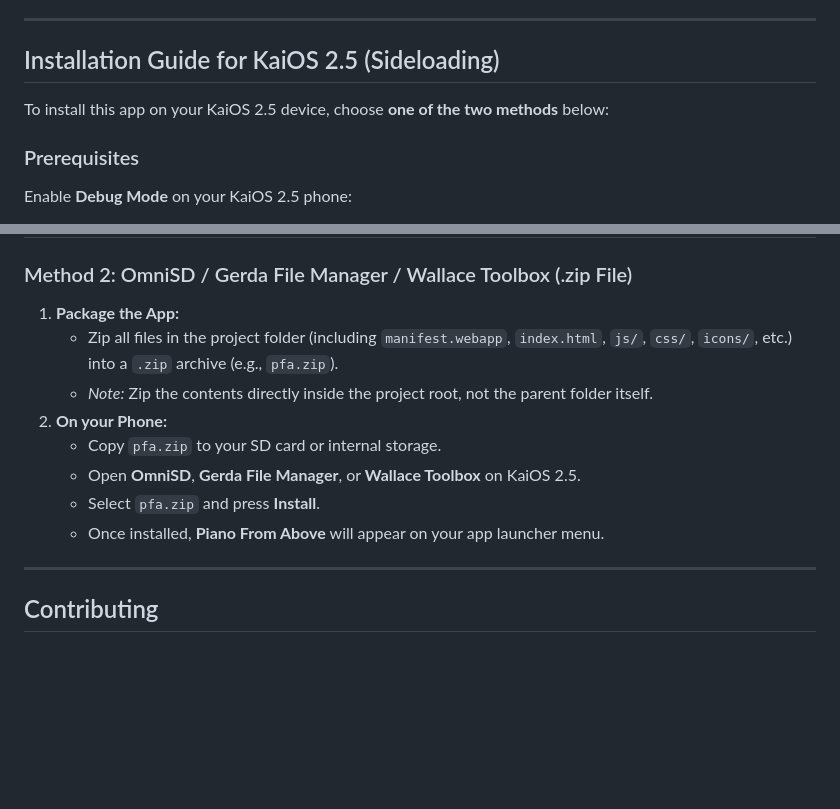
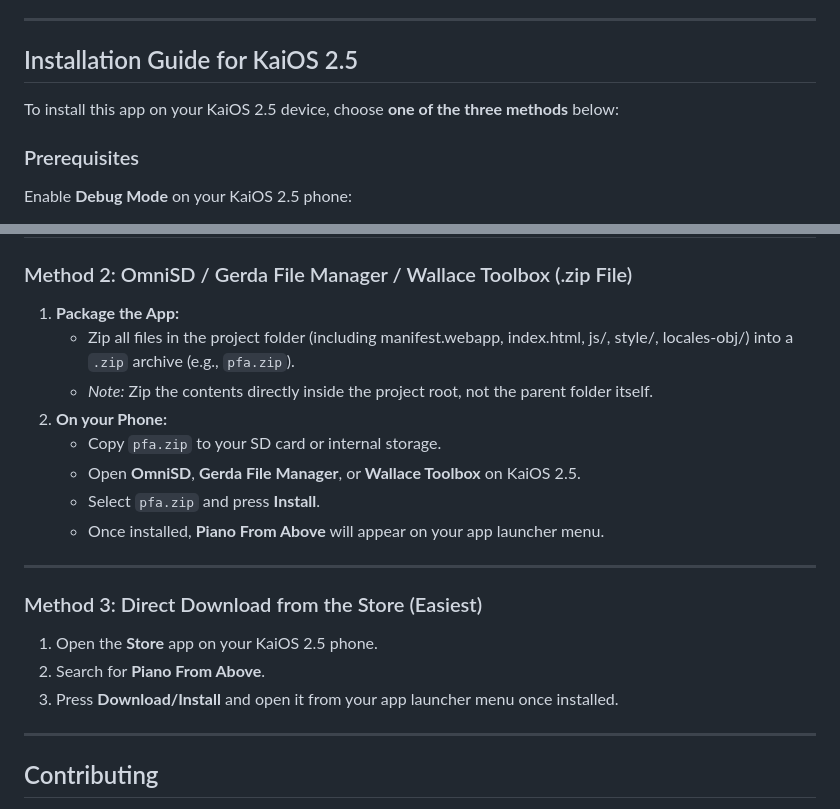
Before and after one commit to dotrihoang2012/PFA_for_KaiOS, a Markdown page: README.md, 2 parts joined by grey strips. Drawn GitHub-style; blank space fills up the shorter version.

Commit message:
README: store install method, install title, zip contents

```diff
--- a/README.md
+++ b/README.md
@@ -32,9 +32,9 @@ This project focuses on optimizing the Canvas rendering pipeline to smoothly dis
 
 ---
 
-## Installation Guide for KaiOS 2.5 (Sideloading)
+## Installation Guide for KaiOS 2.5
 
-To install this app on your KaiOS 2.5 device, choose **one of the two methods** below:
+To install this app on your KaiOS 2.5 device, choose **one of the three methods** below:
 
 ### Prerequisites
 Enable **Debug Mode** on your KaiOS 2.5 phone:
@@ -69,13 +69,21 @@ Enable **Debug Mode** on your KaiOS 2.5 phone:
 ### Method 2: OmniSD / Gerda File Manager / Wallace Toolbox (.zip File)
 
 1. **Package the App:**
-   * Zip all files in the project folder (including `manifest.webapp`, `index.html`, `js/`, `css/`, `icons/`, etc.) into a `.zip` archive (e.g., `pfa.zip`).
+   * Zip all files in the project folder (including manifest.webapp, index.html, js/, style/, locales-obj/) into a `.zip` archive (e.g., `pfa.zip`).
    * *Note:* Zip the contents directly inside the project root, not the parent folder itself.
 2. **On your Phone:**
    * Copy `pfa.zip` to your SD card or internal storage.
    * Open **OmniSD**, **Gerda File Manager**, or **Wallace Toolbox** on KaiOS 2.5.
    * Select `pfa.zip` and press **Install**.
    * Once installed, **Piano From Above** will appear on your app launcher menu.
+
+---
+
+### Method 3: Direct Download from the Store (Easiest)
+
+1. Open the **Store** app on your KaiOS 2.5 phone.
+2. Search for **Piano From Above**.
+3. Press **Download/Install** and open it from your app launcher menu once installed.
 
 ---
 
```
